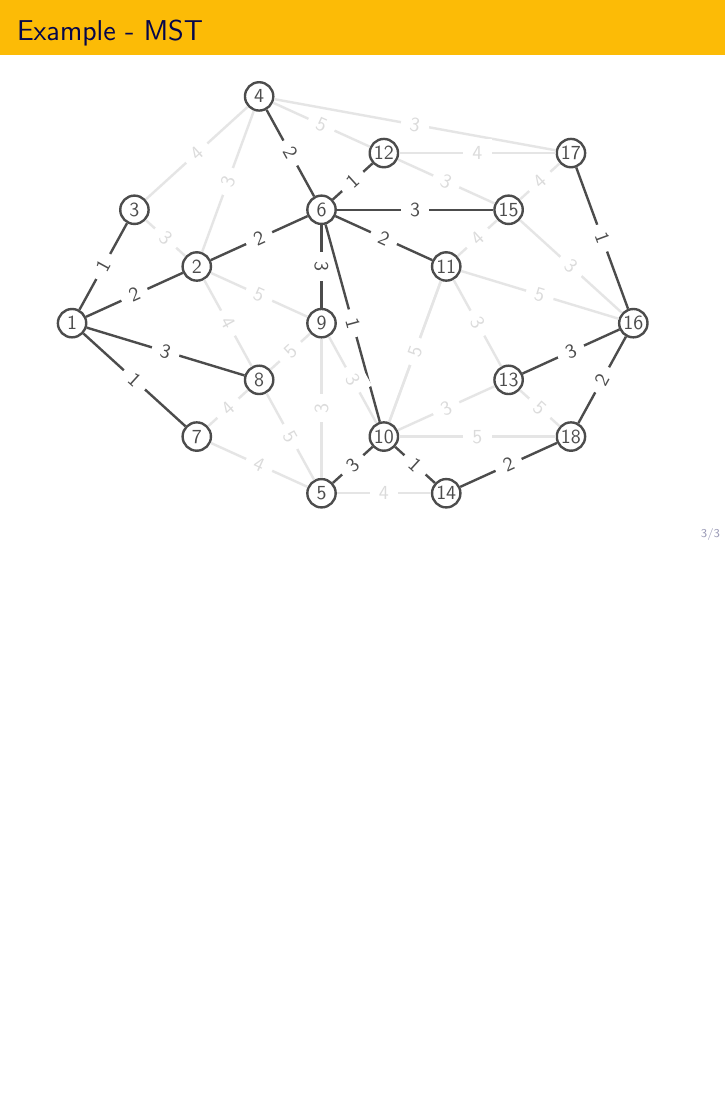
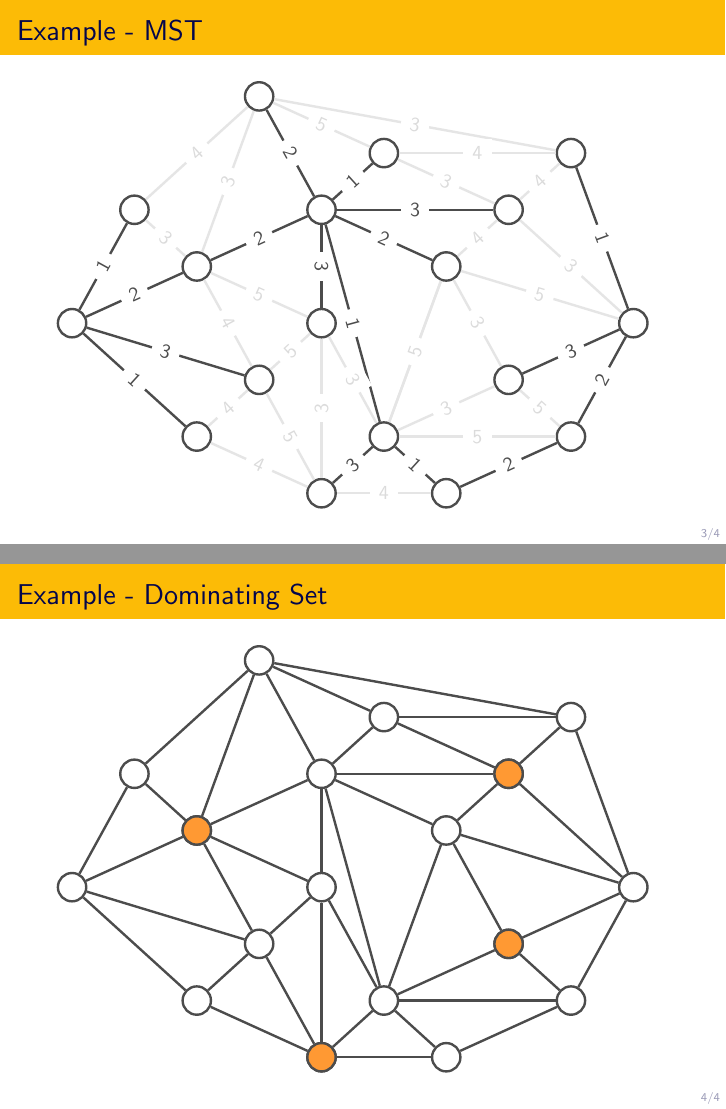
Before and after one commit to Gilad-Kutiel-PhD/PhD-seminar, LaTeX slides (main.tex, which reads fig-example-ds.tex, fig-example-mst.tex, frame-example-ds.tex): page 4 of 4 before the commit and pages 4 and 6 of 6 after it, the two joined at a grey line, the shorter picture padded with empty space. Compiled offline with pdfLaTeX.

Commit message:
ds example

```diff
--- /dev/null
+++ b/fig-example-ds.tex
@@ -0,0 +1,57 @@
+\begin{tikzpicture}[-, x=11mm]
+
+\foreach[count=\i] \x \y in {
+	0/0
+	,2/1
+	,1/2
+	,3/4
+	,4/-3
+	,4/2
+	,2/-2
+	,3/-1
+	,4/0
+	,5/-2
+	,6/1
+	,5/3
+	,7/-1
+	,6/-3
+	,7/2
+	,9/0
+	,8/3
+	,8/-2
+}{
+	\node(\i) at(\x,\y){};
+}
+
+\foreach[] \x \y in {
+	2/1
+	,4/-3
+	,7/-1
+	,7/2
+}{
+	\node[on=<2>{fill=orange!80}] at(\x,\y){};
+}
+
+\foreach \u \v in {
+	1/3,1/2,1/8,1/7%
+	,2/3,2/6,2/8,2/9,2/4%
+	,3/4%
+	,4/12,4/17%
+	,5/7,5/8,5/9,5/14%
+	,6/4,6/9,6/10,6/11,6/15,6/12%
+	,7/8%
+	,8/9%
+	,9/10%
+	,10/5,10/11,10/13,10/14,10/18%
+	,11/13,11/15,11/16%
+	,12/15,12/17%
+	,13/18%
+	,15/16,15/17%
+	,16/13,16/17,16/18%
+	,18/14%
+}{
+	\draw[] (\u) -- (\v);
+}
+
+
+\end{tikzpicture}
--- a/fig-example-mst.tex
+++ b/fig-example-mst.tex
@@ -20,7 +20,7 @@
 	,8/3
 	,8/-2
 }{
-	\node(\i) at(\x,\y){\i};
+	\node(\i) at(\x,\y){};
 }
 
 % TREE
--- /dev/null
+++ b/frame-example-ds.tex
@@ -0,0 +1,3 @@
+\begin{frame}{Example - Dominating Set}
+\input{fig-example-ds}
+\end{frame}
```
Also changed, not shown: main.tex (+1 -0 lines).
